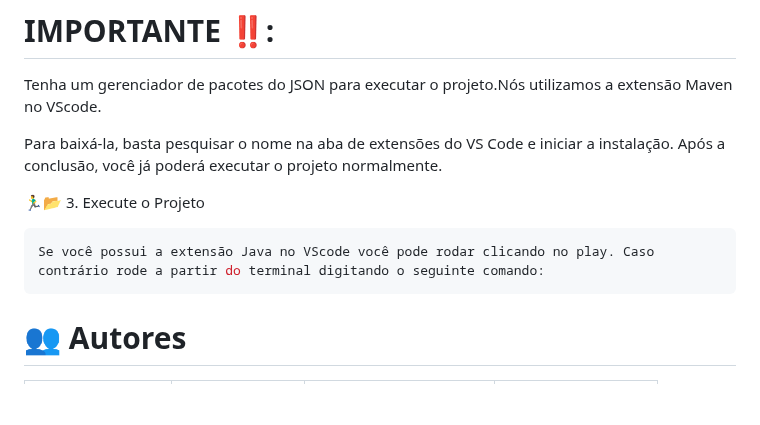
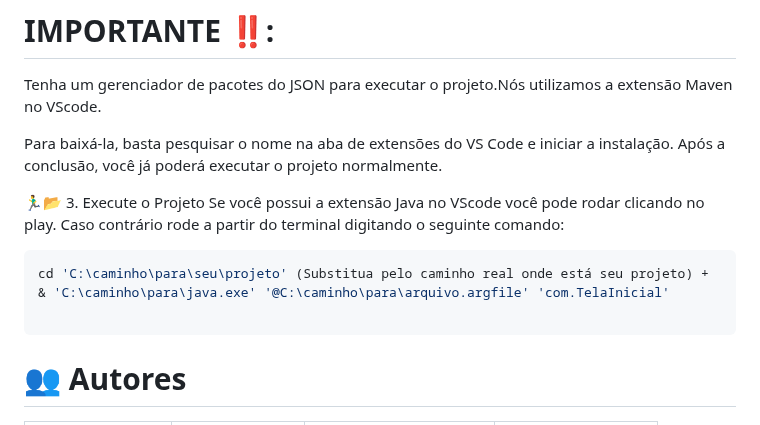
Before and after one commit to Liiiiisssz/WegOne, a Markdown page: README.md, the part around the change. Drawn GitHub-style; blank space fills up the shorter version.

Commit message:
Docs: Arrumando tutorial como executar

````diff
--- a/README.md
+++ b/README.md
@@ -122,9 +122,12 @@ Para baixá-la, basta pesquisar o nome na aba de extensões do VS Code e iniciar
 
 
 🏃‍♂️📂 3. Execute o Projeto
+Se você possui a extensão Java no VScode você pode rodar clicando no play. Caso contrário rode a partir do terminal digitando o seguinte comando:
 
 ```bash
-Se você possui a extensão Java no VScode você pode rodar clicando no play. Caso contrário rode a partir do terminal digitando o seguinte comando:
+cd 'C:\caminho\para\seu\projeto' (Substitua pelo caminho real onde está seu projeto) +
+& 'C:\caminho\para\java.exe' '@C:\caminho\para\arquivo.argfile' 'com.TelaInicial'
+
 ```
 
 
````
